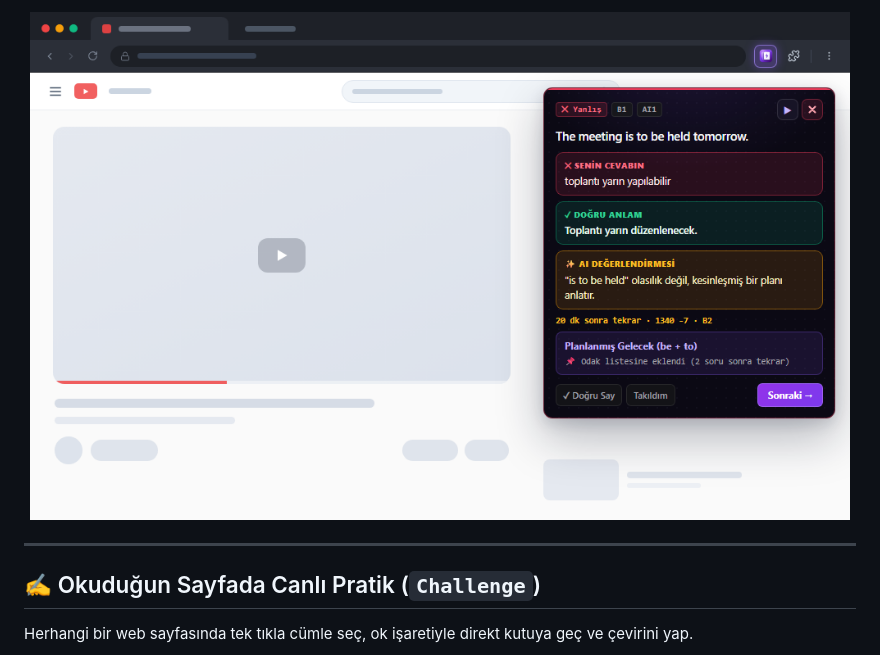
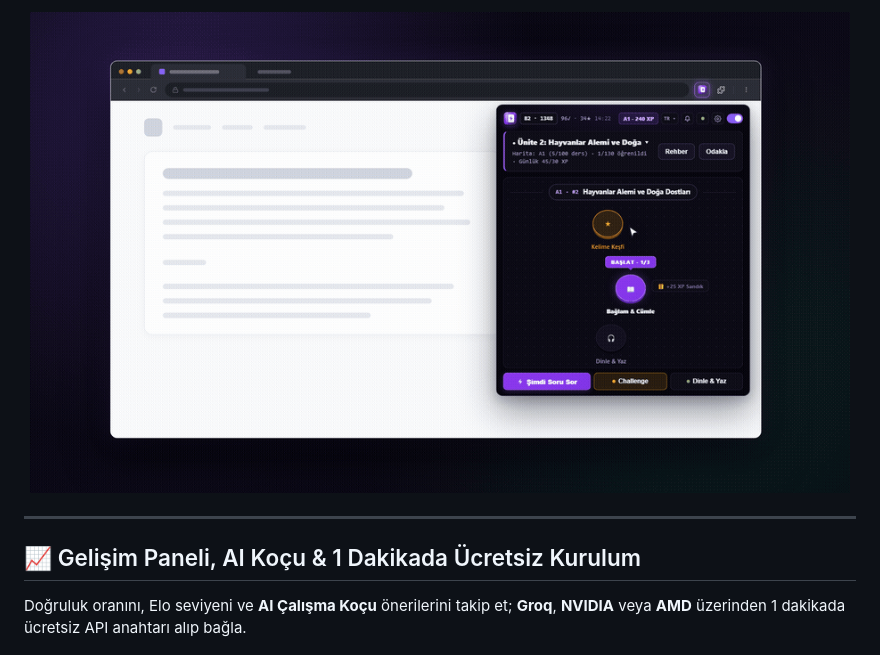
Before and after one commit to gitcodeci19/easylang, a Markdown page: README.md, the part around one of its changes. Drawn GitHub-style; pictures changed too: docs/gifs/03-popup-challenge-flow.gif (added).

```diff
--- a/README.md
+++ b/README.md
@@ -31,12 +31,12 @@ Video izlerken bile önüne gelen soruda küçük bir hata yaptığında yapay z
 
 <p align="center">
-  <img src="docs/screenshots/02-browser-ai-mistake-focus.png" alt="YouTube izlerken hatayı yakalayıp tekrar öğreten EasyLang AI kartı" width="820" />
+  <img src="docs/gifs/03-popup-challenge-flow.gif" alt="EasyLang menüsünden tek tıkla Challenge başlatıp web sayfasında cümle çevirme akışı" width="820" />
 </p>
 
 ---
 
-## ✍️ Okuduğun Sayfada Canlı Pratik (`Challenge`)
+## 📈 Gelişim Paneli, AI Koçu & 1 Dakikada Ücretsiz Kurulum
 
-Herhangi bir web sayfasında tek tıkla cümle seç, ok işaretiyle direkt kutuya geç ve çevirini yap.
+Doğruluk oranını, Elo seviyeni ve **AI Çalışma Koçu** önerilerini takip et; **Groq**, **NVIDIA** veya **AMD** üzerinden 1 dakikada ücretsiz API anahtarı alıp bağla.
 
 <p align="center">
```
Also changed, not shown: other parts of README.md (+14 -28 lines), README.en.md (+17 -31 lines), docs/gifs/01-auto-exposure-ai.gif (added), docs/gifs/02-mistake-focus-loop.gif (added), docs/gifs/04-progress-coach-setup.gif (added).
